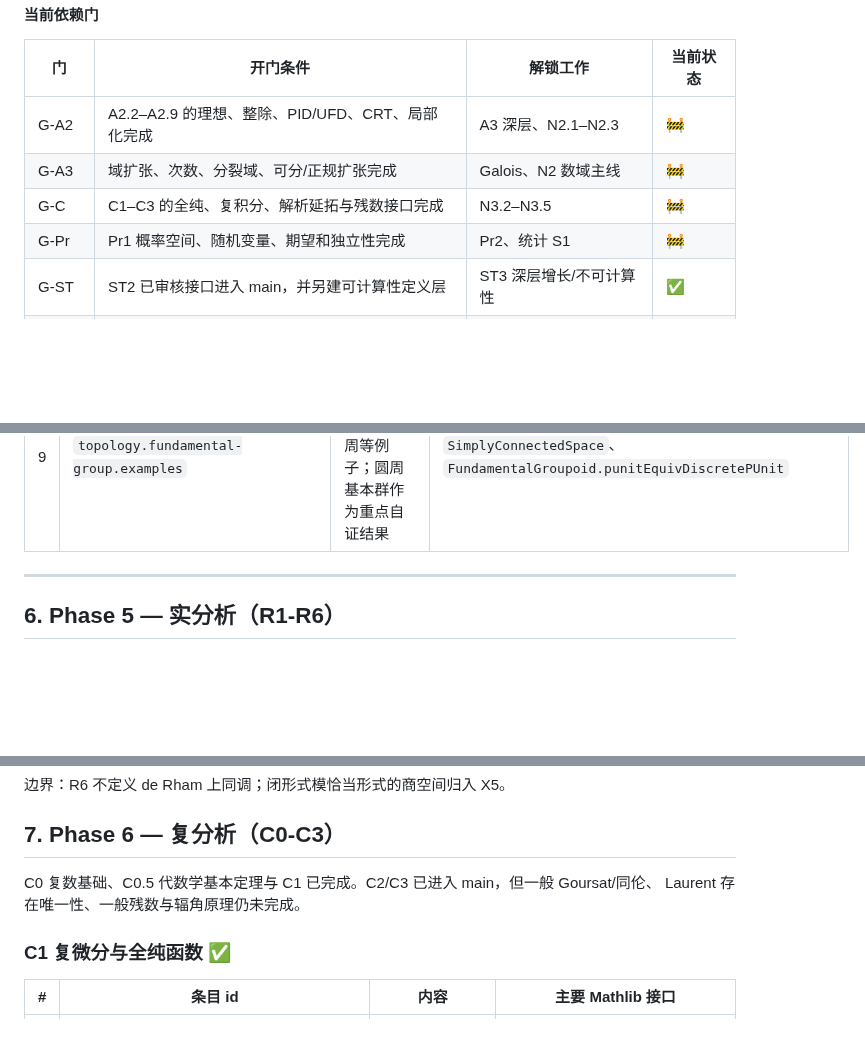
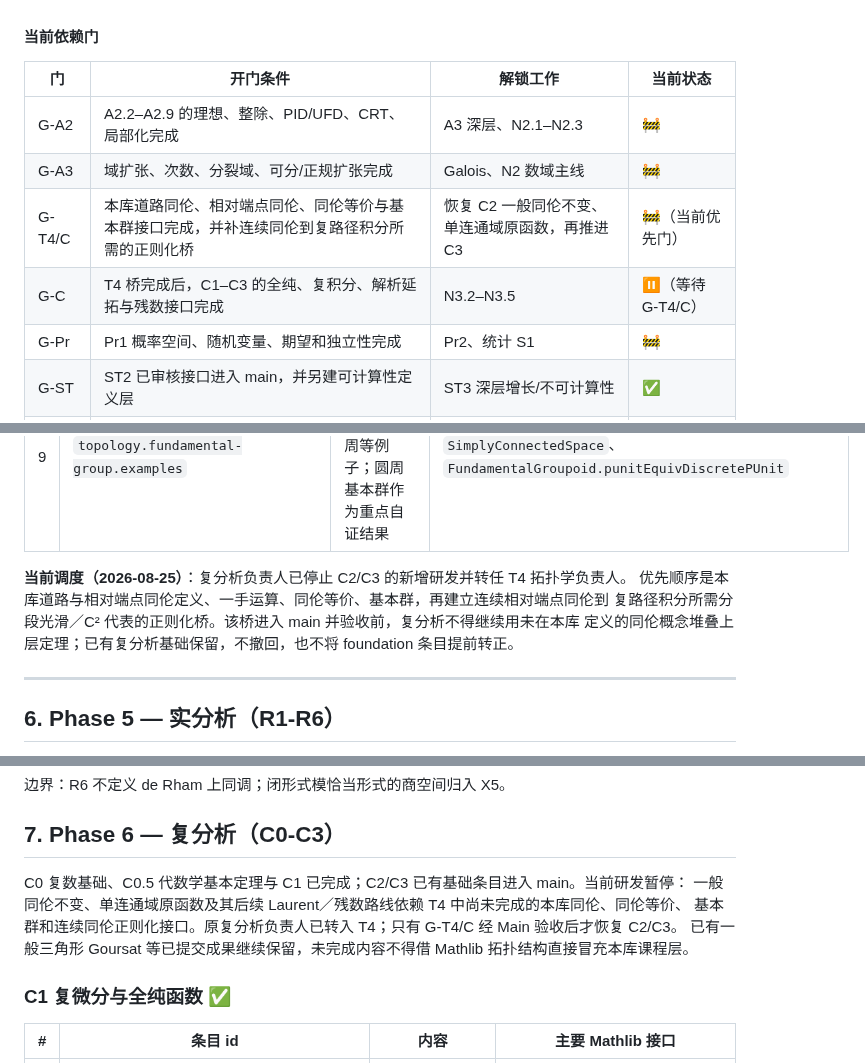
Before and after one commit to FurinaManifold/sandrones-library, a Markdown page: docs/ROADMAP-LONGTERM.md, 3 parts joined by grey strips. Drawn GitHub-style; blank space fills up the shorter version.

```diff
--- a/docs/ROADMAP-LONGTERM.md
+++ b/docs/ROADMAP-LONGTERM.md
@@ -74,7 +74,8 @@
 |---|---|---|---|
 | G-A2 | A2.2–A2.9 的理想、整除、PID/UFD、CRT、局部化完成 | A3 深层、N2.1–N2.3 | 🚧 |
 | G-A3 | 域扩张、次数、分裂域、可分/正规扩张完成 | Galois、N2 数域主线 | 🚧 |
-| G-C | C1–C3 的全纯、复积分、解析延拓与残数接口完成 | N3.2–N3.5 | 🚧 |
+| G-T4/C | 本库道路同伦、相对端点同伦、同伦等价与基本群接口完成，并补连续同伦到复路径积分所需的正则化桥 | 恢复 C2 一般同伦不变、单连通域原函数，再推进 C3 | 🚧（当前优先门） |
+| G-C | T4 桥完成后，C1–C3 的全纯、复积分、解析延拓与残数接口完成 | N3.2–N3.5 | ⏸（等待 G-T4/C） |
 | G-Pr | Pr1 概率空间、随机变量、期望和独立性完成 | Pr2、统计 S1 | 🚧 |
 | G-ST | ST2 已审核接口进入 main，并另建可计算性定义层 | ST3 深层增长/不可计算性 | ✅ |
 | G-N1+ | 连分数最佳逼近必要方向及 `√d`—Pell 桥完成 | N1 专题扩展；不阻塞 N2 | 🔲 |
@@ -413,6 +413,11 @@ Wave A 的学科负责人应先提交 1 页设计说明，冻结公开定义和
 | 7 | `topology.fundamental-group.functorial` | 连续映射诱导基本群同态；同伦映射诱导自然同构 | `FundamentalGroupoidFunctor.map`、`FundamentalGroupoidFunctor.homotopicMapsNatIso` |
 | 8 | `topology.fundamental-group.invariance` | 基本群在同胚与同伦等价下不变，并处理基点变换 | `FundamentalGroupoidFunctor.equivOfHomotopyEquiv`、`ContinuousMap.HomotopyEquiv` |
 | 9 | `topology.fundamental-group.examples` | 单点、凸集、可缩空间与圆周等例子；圆周基本群作为重点自证结果 | `SimplyConnectedSpace`、`FundamentalGroupoid.punitEquivDiscretePUnit` |
+
+**当前调度（2026-08-25）**：复分析负责人已停止 C2/C3 的新增研发并转任 T4 拓扑学负责人。
+优先顺序是本库道路与相对端点同伦定义、一手运算、同伦等价、基本群，再建立连续相对端点同伦到
+复路径积分所需分段光滑／C² 代表的正则化桥。该桥进入 main 并验收前，复分析不得继续用未在本库
+定义的同伦概念堆叠上层定理；已有复分析基础保留，不撤回，也不将 foundation 条目提前转正。
 
 ---
 
@@ -451,8 +456,10 @@ Riemann 定义、连续可积、Lebesgue 判据、FTC、分部积分和换元均
 
 ## 7. Phase 6 — 复分析（C0-C3）
 
-C0 复数基础、C0.5 代数学基本定理与 C1 已完成。C2/C3 已进入 main，但一般 Goursat/同伦、
-Laurent 存在唯一性、一般残数与辐角原理仍未完成。
+C0 复数基础、C0.5 代数学基本定理与 C1 已完成；C2/C3 已有基础条目进入 main。当前研发暂停：
+一般同伦不变、单连通域原函数及其后续 Laurent／残数路线依赖 T4 中尚未完成的本库同伦、同伦等价、
+基本群和连续同伦正则化接口。原复分析负责人已转入 T4；只有 G-T4/C 经 Main 验收后才恢复 C2/C3。
+已有一般三角形 Goursat 等已提交成果继续保留，未完成内容不得借 Mathlib 拓扑结构直接冒充本库课程层。
 
 ### C1 复微分与全纯函数 ✅
 
```
Also changed, not shown: other parts of docs/ROADMAP-LONGTERM.md (+9 -10 lines).
